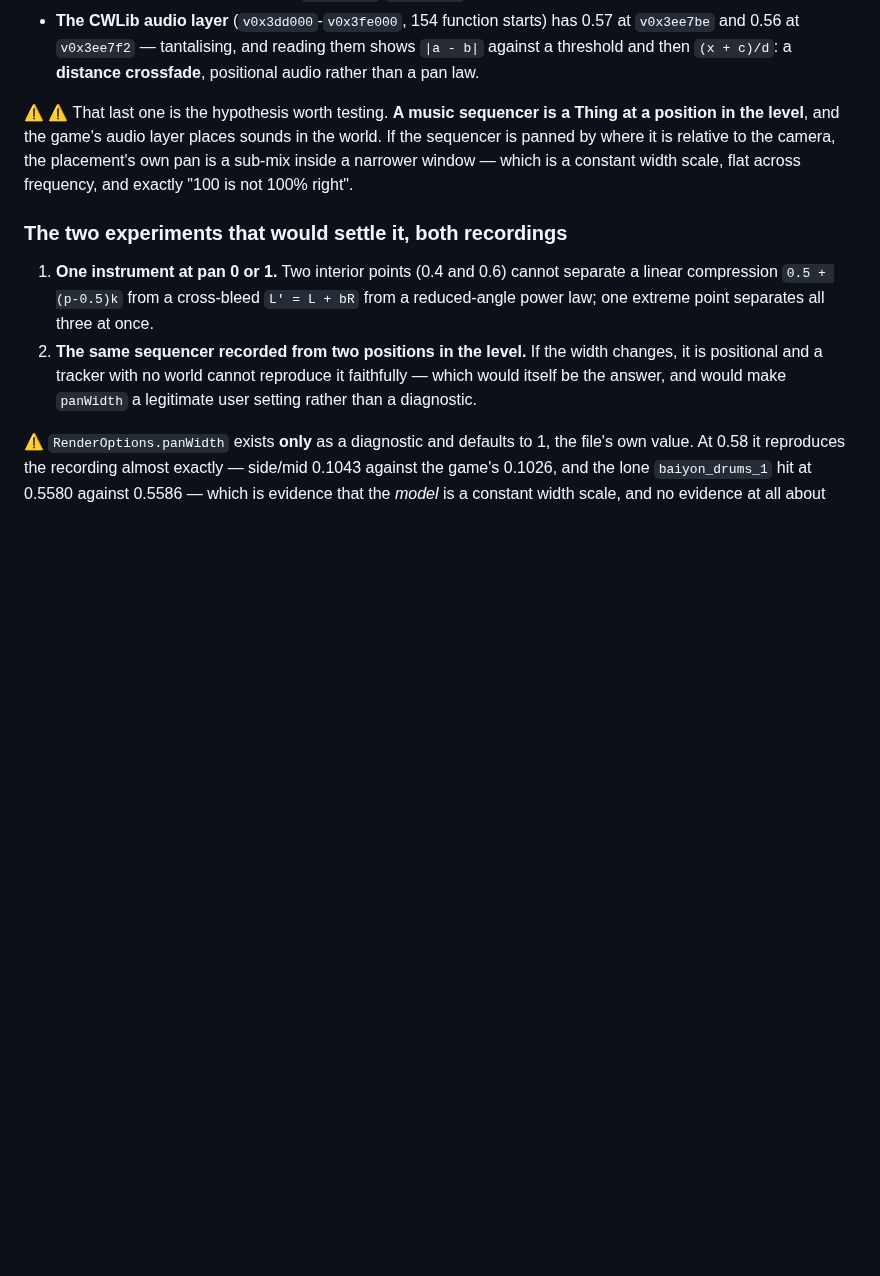
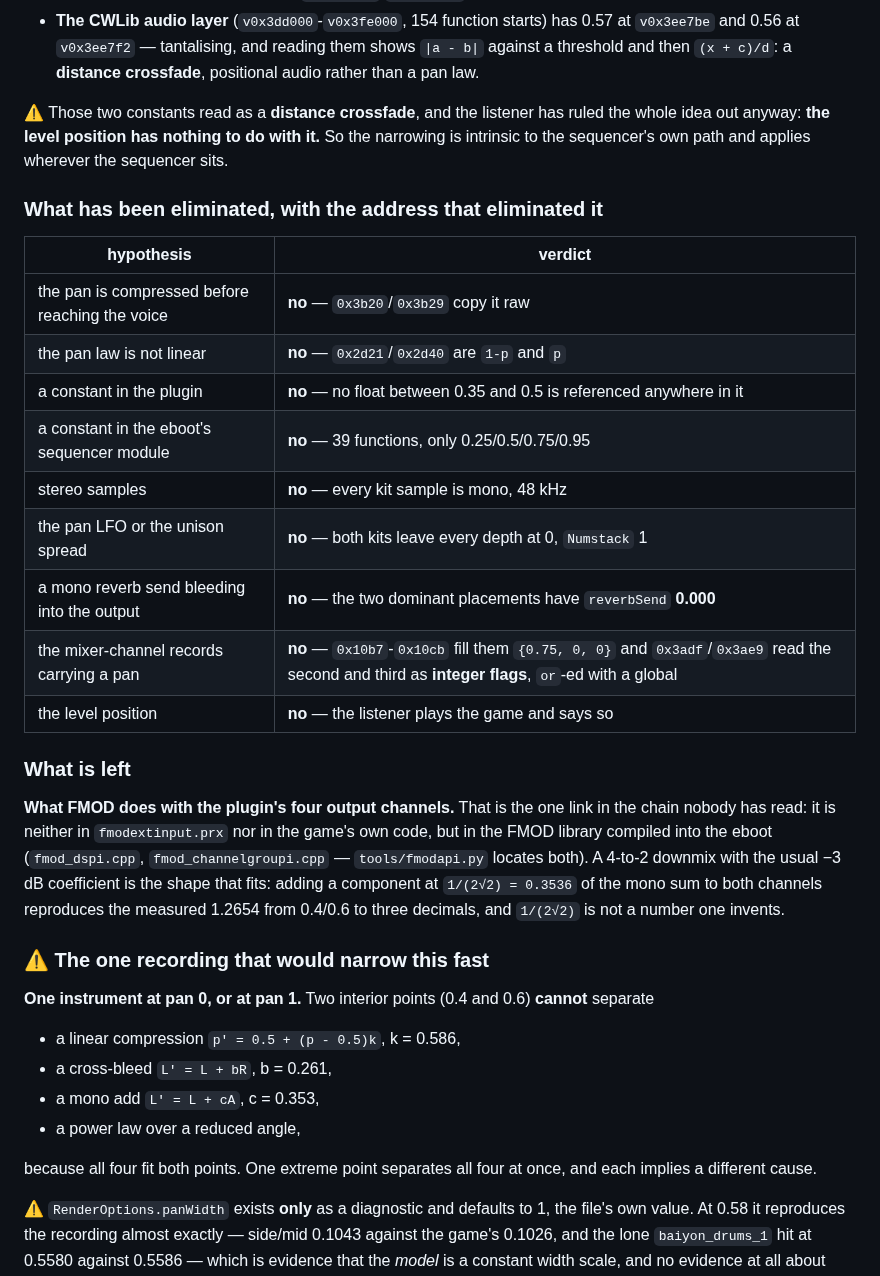
Before and after one commit to sgdc3/lbptracker, a Markdown page: steering/open-questions.md, the part around the change. GitHub-like rendering; blank space fills up the shorter version.

Commit message:
Question 22: eight hypotheses eliminated, each with the address that did it
The listener rules out the level position, so the narrowing is intrinsic to the
sequencer's path. What is now excluded:

  the pan compressed before the voice   no -- 0x3b20/0x3b29 copy it raw
  a non-linear pan law                  no -- 0x2d21/0x2d40 are `1-p` and `p`
  a constant in the plugin              no -- no float between 0.35 and 0.5 is
                                              referenced anywhere in it
  a constant in the sequencer module    no -- 39 functions, 0.25/0.5/0.75/0.95
  stereo samples                        no -- every kit sample is mono
  the pan LFO or the unison spread      no -- depths 0, Numstack 1
  a mono reverb send bleeding through   no -- the two dominant placements have
                                              reverbSend 0.000
  the mixer-channel records             no -- 0x10b7-0x10cb fill them
                                              {0.75, 0, 0} and 0x3adf/0x3ae9
                                              read fields 2 and 3 as INTEGER
                                              flags, or-ed with a global
  the level position                    no -- the listener says so

What is left is the one link nobody has read: what FMOD does with the plugin's
four output channels. Neither in the PRX nor in the game's code, but in the FMOD
library compiled into the eboot. A 4-to-2 downmix with the usual -3 dB
coefficient is the shape that fits -- adding 1/(2*sqrt2) = 0.3536 of the mono sum
to both channels reproduces the measured 1.2654 from 0.4/0.6 to three decimals,
and 1/(2*sqrt2) is not a number one invents.

⚠️ And the recording that would cut this short: ONE instrument at pan 0 or pan 1.
Two interior points cannot separate a linear compression (k = 0.586), a
cross-bleed (b = 0.261), a mono add (c = 0.353) and a reduced-angle power law --
all four fit both points, and each implies a different cause. One extreme point
separates all four.

Co-Authored-By: Claude Opus 5 <noreply@anthropic.com>

```diff
--- a/steering/open-questions.md
+++ b/steering/open-questions.md
@@ -689,19 +689,44 @@ Three searches, all negative:
   and 0.56 at `v0x3ee7f2` — tantalising, and reading them shows `|a - b|` against a threshold and
   then `(x + c)/d`: a **distance crossfade**, positional audio rather than a pan law.
 
-⚠️ ⚠️ That last one is the hypothesis worth testing. **A music sequencer is a Thing at a
-position in the level**, and the game's audio layer places sounds in the world. If the sequencer is
-panned by where it is relative to the camera, the placement's own pan is a sub-mix inside a narrower
-window — which is a constant width scale, flat across frequency, and exactly "100 is not 100% right".
+⚠️ Those two constants read as a **distance crossfade**, and the listener has ruled the whole idea
+out anyway: **the level position has nothing to do with it.** So the narrowing is intrinsic to the
+sequencer's own path and applies wherever the sequencer sits.
 
-### The two experiments that would settle it, both recordings
+### What has been eliminated, with the address that eliminated it
 
-1. **One instrument at pan 0 or 1.** Two interior points (0.4 and 0.6) cannot separate a linear
-   compression `0.5 + (p-0.5)k` from a cross-bleed `L' = L + bR` from a reduced-angle power law; one
-   extreme point separates all three at once.
-2. **The same sequencer recorded from two positions in the level.** If the width changes, it is
-   positional and a tracker with no world cannot reproduce it faithfully — which would itself be the
-   answer, and would make `panWidth` a legitimate user setting rather than a diagnostic.
+| hypothesis | verdict |
+|---|---|
+| the pan is compressed before reaching the voice | **no** — `0x3b20`/`0x3b29` copy it raw |
+| the pan law is not linear | **no** — `0x2d21`/`0x2d40` are `1-p` and `p` |
+| a constant in the plugin | **no** — no float between 0.35 and 0.5 is referenced anywhere in it |
+| a constant in the eboot's sequencer module | **no** — 39 functions, only 0.25/0.5/0.75/0.95 |
+| stereo samples | **no** — every kit sample is mono, 48 kHz |
+| the pan LFO or the unison spread | **no** — both kits leave every depth at 0, `Numstack` 1 |
+| a mono reverb send bleeding into the output | **no** — the two dominant placements have `reverbSend` **0.000** |
+| the mixer-channel records carrying a pan | **no** — `0x10b7`-`0x10cb` fill them `{0.75, 0, 0}` and `0x3adf`/`0x3ae9` read the second and third as **integer flags**, `or`-ed with a global |
+| the level position | **no** — the listener plays the game and says so |
+
+### What is left
+
+**What FMOD does with the plugin's four output channels.** That is the one link in the chain nobody
+has read: it is neither in `fmodextinput.prx` nor in the game's own code, but in the FMOD library
+compiled into the eboot (`fmod_dspi.cpp`, `fmod_channelgroupi.cpp` — `tools/fmodapi.py` locates
+both). A 4-to-2 downmix with the usual −3 dB coefficient is the shape that fits: adding a component
+at `1/(2√2) = 0.3536` of the mono sum to both channels reproduces the measured 1.2654 from 0.4/0.6
+to three decimals, and `1/(2√2)` is not a number one invents.
+
+### ⚠️ The one recording that would narrow this fast
+
+**One instrument at pan 0, or at pan 1.** Two interior points (0.4 and 0.6) **cannot** separate
+
+- a linear compression `p' = 0.5 + (p - 0.5)k`, k = 0.586,
+- a cross-bleed `L' = L + bR`, b = 0.261,
+- a mono add `L' = L + cA`, c = 0.353,
+- a power law over a reduced angle,
+
+because all four fit both points. One extreme point separates all four at once, and each implies a
+different cause.
 
 ⚠️ `RenderOptions.panWidth` exists **only** as a diagnostic and defaults to 1, the file's own value.
 At 0.58 it reproduces the recording almost exactly — side/mid 0.1043 against the game's 0.1026, and
```
